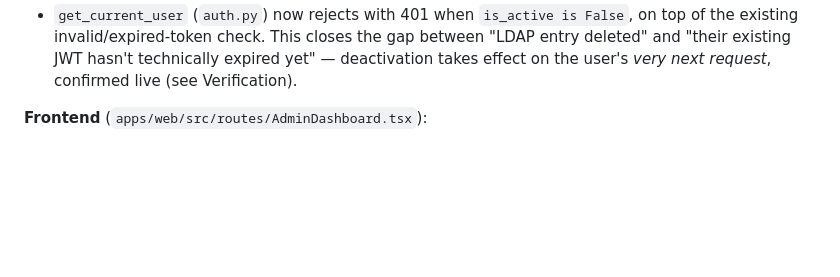
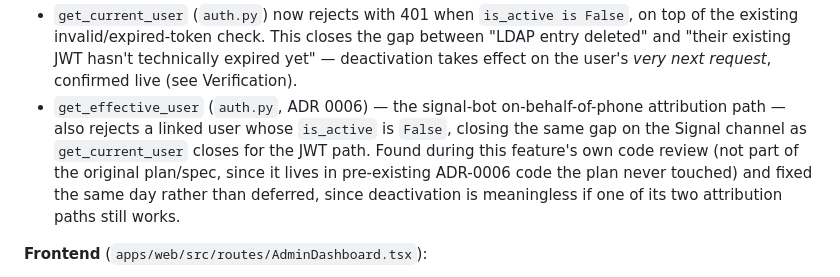
Before and after one commit to CollaBrains-eu/next, a Markdown page: docs/adr/0065-admin-user-management.md, the part around the change. GitHub-like rendering; blank space fills up the shorter version.

Commit message:
docs: update ADR 0065 with the get_effective_user on-behalf-of fix

```diff
--- a/docs/adr/0065-admin-user-management.md
+++ b/docs/adr/0065-admin-user-management.md
@@ -62,6 +62,14 @@ the only authentication path in this stack.
   existing JWT hasn't technically expired yet" — deactivation takes
   effect on the user's *very next request*, confirmed live (see
   Verification).
+- `get_effective_user` (`auth.py`, ADR 0006) — the signal-bot
+  on-behalf-of-phone attribution path — also rejects a linked user whose
+  `is_active` is `False`, closing the same gap on the Signal channel
+  as `get_current_user` closes for the JWT path. Found during this
+  feature's own code review (not part of the original plan/spec, since
+  it lives in pre-existing ADR-0006 code the plan never touched) and
+  fixed the same day rather than deferred, since deactivation is
+  meaningless if one of its two attribution paths still works.
 
 **Frontend** (`apps/web/src/routes/AdminDashboard.tsx`):
 - Each non-service row gets a `Dropdown`-based row-action menu: role
```
